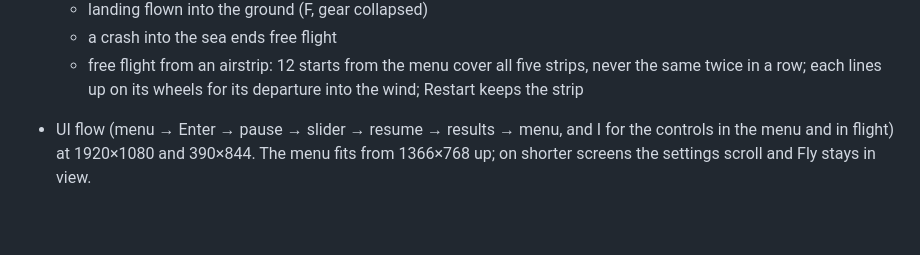
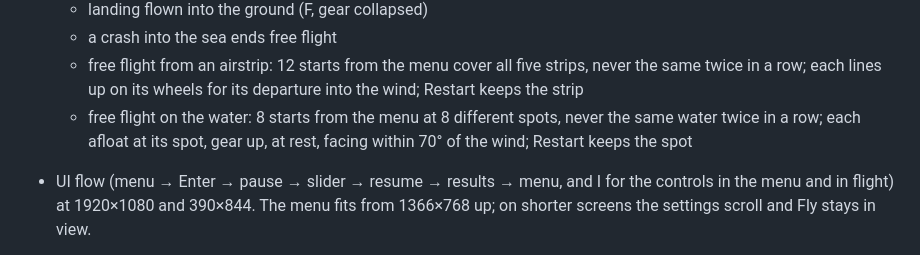
Before and after one commit to nayed/icarus, a Markdown page: NOTES.md, the part around one of its changes. Drawn GitHub-style; blank space fills up the shorter version.

```diff
--- a/NOTES.md
+++ b/NOTES.md
@@ -159,6 +171,9 @@ grow on a strip, within 35 m of it or 250 m past its ends.
   - a crash into the sea ends free flight
   - free flight from an airstrip: 12 starts from the menu cover all five strips, never the same twice
     in a row; each lines up on its wheels for its departure into the wind; Restart keeps the strip
+  - free flight on the water: 8 starts from the menu at 8 different spots, never the same water twice in
+    a row; each afloat at its spot, gear up, at rest, facing within 70° of the wind; Restart keeps the
+    spot
 - UI flow (menu → Enter → pause → slider → resume → results → menu, and I for the controls in the menu
   and in flight) at 1920×1080 and 390×844. The menu
   fits from 1366×768 up; on shorter screens the settings scroll and Fly stays in view.
```
Also changed, not shown: other parts of NOTES.md (+20 -8 lines), CLAUDE.md (+4 -1 lines), README.md (+2 -2 lines), docs/screenshots/menu.jpg, 12 other files.
